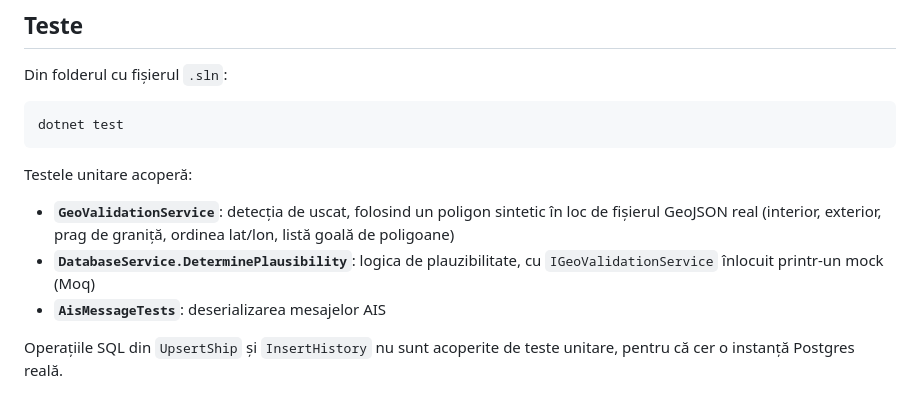
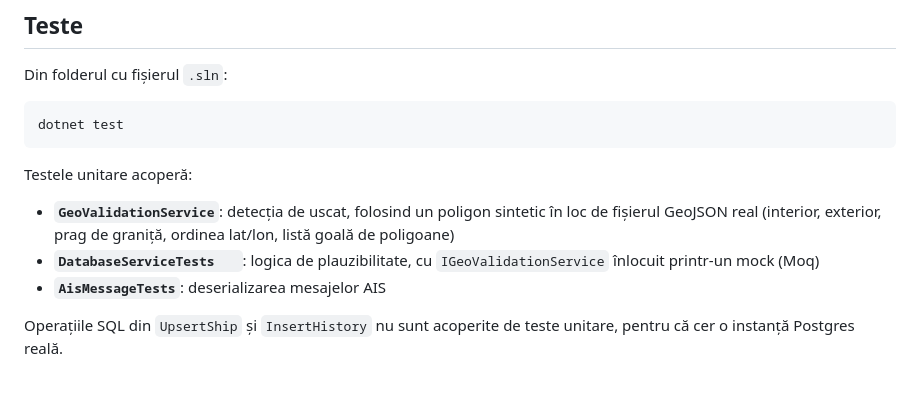
Before and after one commit to AlexGP32/BlackSeaAIS, a Markdown page: README.md, the part around the change. Drawn GitHub-style.

```diff
--- a/README.md
+++ b/README.md
@@ -113,7 +113,7 @@ dotnet test
 Testele unitare acoperă:
 
 - **`GeoValidationService`**: detecția de uscat, folosind un poligon sintetic în loc de fișierul GeoJSON real (interior, exterior, prag de graniță, ordinea lat/lon, listă goală de poligoane)
-- **`DatabaseService.DeterminePlausibility`**: logica de plauzibilitate, cu `IGeoValidationService` înlocuit printr-un mock (Moq)
+- **`DatabaseServiceTests   `**: logica de plauzibilitate, cu `IGeoValidationService` înlocuit printr-un mock (Moq)
 - **`AisMessageTests`**: deserializarea mesajelor AIS
 
 Operațiile SQL din `UpsertShip` și `InsertHistory` nu sunt acoperite de teste unitare, pentru că cer o instanță Postgres reală.
```
